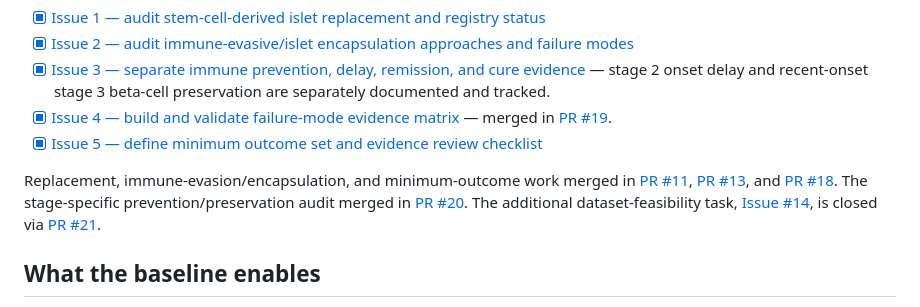
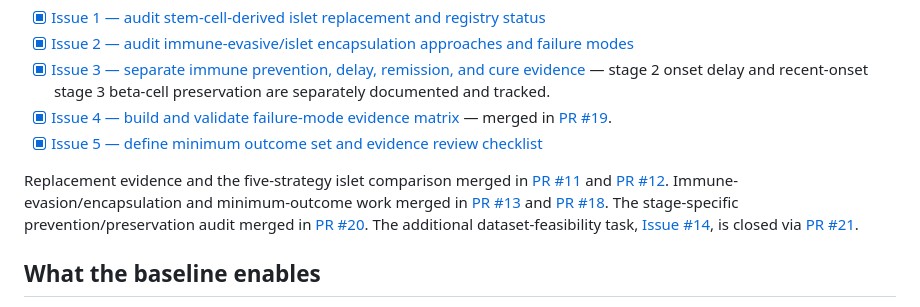
Before and after one commit to aditmer/type1-diabetes-cure-research, a Markdown page: docs/SPRINT-01.md, the part around the change. GitHub-like rendering.

Commit message:
Link the five-strategy replacement comparison in sprint closeout
Co-authored-by: Copilot App <223556219+Copilot@users.noreply.github.com>

```diff
--- a/docs/SPRINT-01.md
+++ b/docs/SPRINT-01.md
@@ -23,7 +23,7 @@ GitHub issue states and merged PRs checked 23 October 2026:
 - [x] [Issue 4 — build and validate failure-mode evidence matrix](https://github.com/aditmer/type1-diabetes-cure-research/issues/4) — merged in [PR #19](https://github.com/aditmer/type1-diabetes-cure-research/pull/19).
 - [x] [Issue 5 — define minimum outcome set and evidence review checklist](https://github.com/aditmer/type1-diabetes-cure-research/issues/5)
 
-Replacement, immune-evasion/encapsulation, and minimum-outcome work merged in [PR #11](https://github.com/aditmer/type1-diabetes-cure-research/pull/11), [PR #13](https://github.com/aditmer/type1-diabetes-cure-research/pull/13), and [PR #18](https://github.com/aditmer/type1-diabetes-cure-research/pull/18). The stage-specific prevention/preservation audit merged in [PR #20](https://github.com/aditmer/type1-diabetes-cure-research/pull/20). The additional dataset-feasibility task, [Issue #14](https://github.com/aditmer/type1-diabetes-cure-research/issues/14), is closed via [PR #21](https://github.com/aditmer/type1-diabetes-cure-research/pull/21).
+Replacement evidence and the five-strategy islet comparison merged in [PR #11](https://github.com/aditmer/type1-diabetes-cure-research/pull/11) and [PR #12](https://github.com/aditmer/type1-diabetes-cure-research/pull/12). Immune-evasion/encapsulation and minimum-outcome work merged in [PR #13](https://github.com/aditmer/type1-diabetes-cure-research/pull/13) and [PR #18](https://github.com/aditmer/type1-diabetes-cure-research/pull/18). The stage-specific prevention/preservation audit merged in [PR #20](https://github.com/aditmer/type1-diabetes-cure-research/pull/20). The additional dataset-feasibility task, [Issue #14](https://github.com/aditmer/type1-diabetes-cure-research/issues/14), is closed via [PR #21](https://github.com/aditmer/type1-diabetes-cure-research/pull/21).
 
 ## What the baseline enables
 
```
